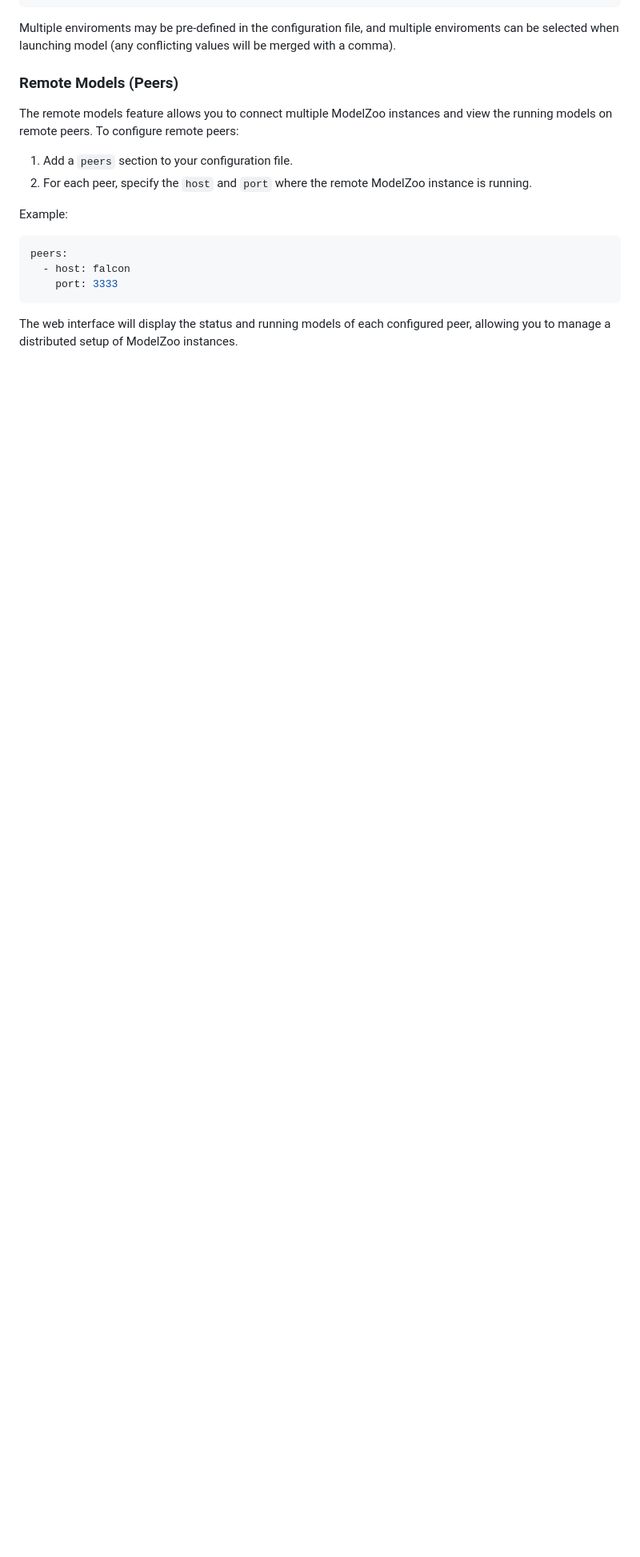
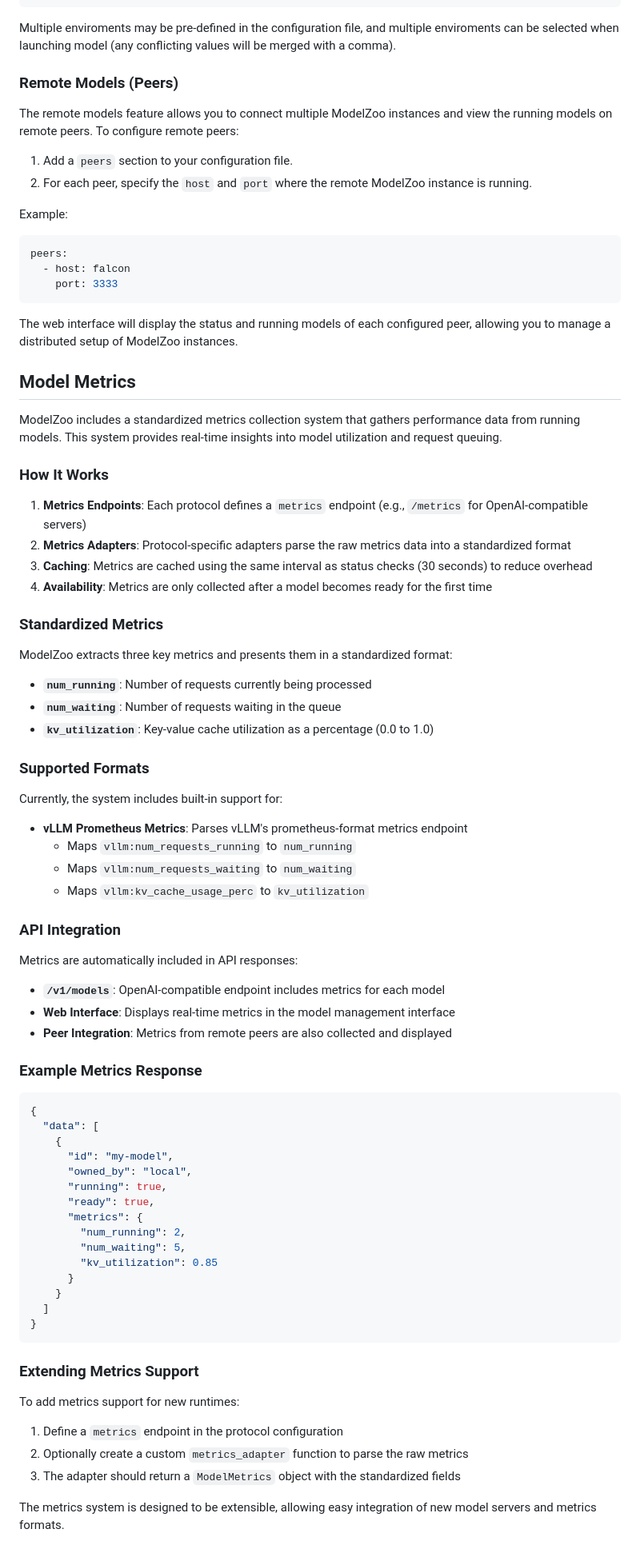
Before and after one commit to the-crypt-keeper/modelzoo, a Markdown page: README.md, the part around one of its changes. Shown at 80% size. Rendered like a GitHub page; blank space fills up the shorter version.

Commit message:
docs: Add comprehensive documentation for standardized model metrics gathering functionality
Co-authored-by: aider (anthropic/claude-sonnet-4-20250514) <aider@aider.chat>

````diff
--- a/README.md
+++ b/README.md
@@ -267,3 +268,69 @@ peers:
 ```
 
 The web interface will display the status and running models of each configured peer, allowing you to manage a distributed setup of ModelZoo instances.
+
+## Model Metrics
+
+ModelZoo includes a standardized metrics collection system that gathers performance data from running models. This system provides real-time insights into model utilization and request queuing.
+
+### How It Works
+
+1. **Metrics Endpoints**: Each protocol defines a `metrics` endpoint (e.g., `/metrics` for OpenAI-compatible servers)
+2. **Metrics Adapters**: Protocol-specific adapters parse the raw metrics data into a standardized format
+3. **Caching**: Metrics are cached using the same interval as status checks (30 seconds) to reduce overhead
+4. **Availability**: Metrics are only collected after a model becomes ready for the first time
+
+### Standardized Metrics
+
+ModelZoo extracts three key metrics and presents them in a standardized format:
+
+- **`num_running`**: Number of requests currently being processed
+- **`num_waiting`**: Number of requests waiting in the queue
+- **`kv_utilization`**: Key-value cache utilization as a percentage (0.0 to 1.0)
+
+### Supported Formats
+
+Currently, the system includes built-in support for:
+
+- **vLLM Prometheus Metrics**: Parses vLLM's prometheus-format metrics endpoint
+  - Maps `vllm:num_requests_running` to `num_running`
+  - Maps `vllm:num_requests_waiting` to `num_waiting`
+  - Maps `vllm:kv_cache_usage_perc` to `kv_utilization`
+
+### API Integration
+
+Metrics are automatically included in API responses:
+
+- **`/v1/models`**: OpenAI-compatible endpoint includes metrics for each model
+- **Web Interface**: Displays real-time metrics in the model management interface
+- **Peer Integration**: Metrics from remote peers are also collected and displayed
+
+### Example Metrics Response
+
+```json
+{
+  "data": [
+    {
+      "id": "my-model",
+      "owned_by": "local",
+      "running": true,
+      "ready": true,
+      "metrics": {
+        "num_running": 2,
+        "num_waiting": 5,
+        "kv_utilization": 0.85
+      }
+    }
+  ]
+}
+```
+
+### Extending Metrics Support
+
+To add metrics support for new runtimes:
+
+1. Define a `metrics` endpoint in the protocol configuration
+2. Optionally create a custom `metrics_adapter` function to parse the raw metrics
+3. The adapter should return a `ModelMetrics` object with the standardized fields
+
+The metrics system is designed to be extensible, allowing easy integration of new model servers and metrics formats.
````
Also changed, not shown: other parts of README.md (+1 -0 lines).
